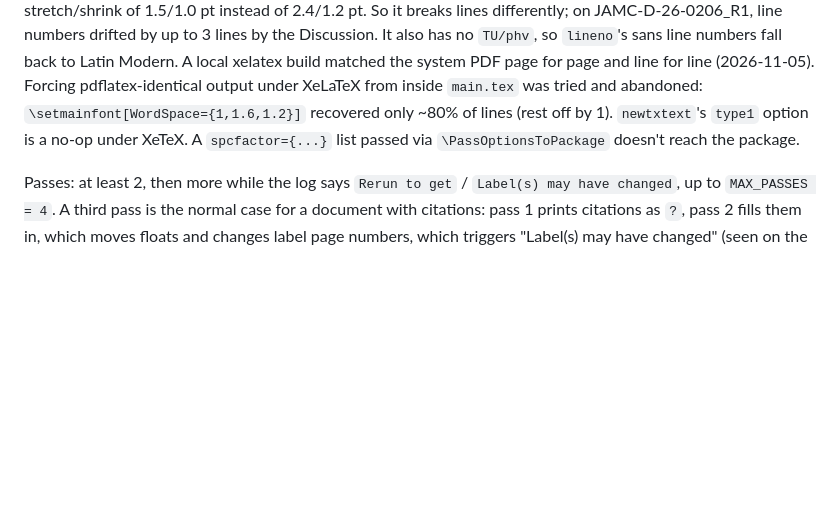
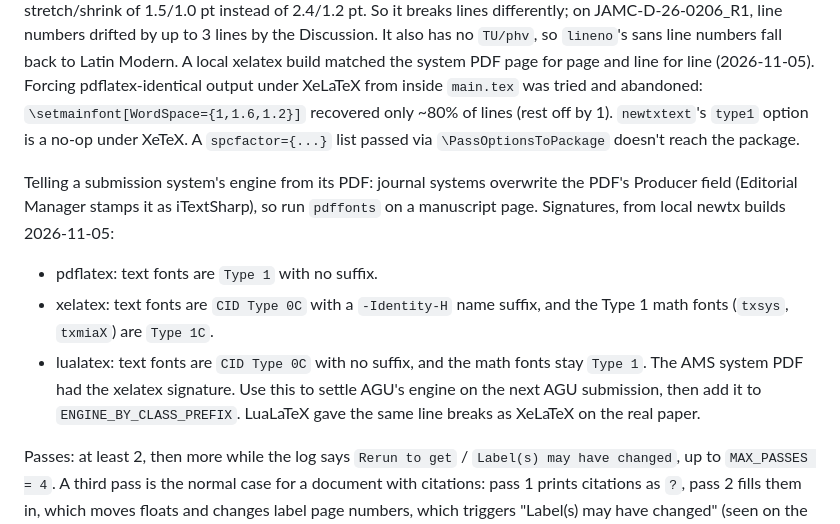
Before and after one commit to mktippett/tex-utility, a Markdown page: specs/extract_main_spec.md, the part around the change. Drawn GitHub-style; blank space fills up the shorter version.

Commit message:
extract_main spec: how to identify a submission system's TeX engine
pdffonts signatures for pdflatex / xelatex / lualatex builds, needed to
settle AGU's engine (open item) since journal systems overwrite the
PDF Producer field.

Co-Authored-By: Claude Opus 5.5 <noreply@anthropic.com>

```diff
--- a/specs/extract_main_spec.md
+++ b/specs/extract_main_spec.md
@@ -336,6 +336,19 @@ recovered only ~80% of lines (rest off by 1). `newtxtext`'s `type1` option is
 a no-op under XeTeX. A `spcfactor={...}` list passed via
 `\PassOptionsToPackage` doesn't reach the package.
 
+Telling a submission system's engine from its PDF: journal systems overwrite
+the PDF's Producer field (Editorial Manager stamps it as iTextSharp), so run
+`pdffonts` on a manuscript page. Signatures, from local newtx builds
+2026-11-05:
+- pdflatex: text fonts are `Type 1` with no suffix.
+- xelatex: text fonts are `CID Type 0C` with a `-Identity-H` name suffix, and
+  the Type 1 math fonts (`txsys`, `txmiaX`) are `Type 1C`.
+- lualatex: text fonts are `CID Type 0C` with no suffix, and the math fonts
+  stay `Type 1`.
+The AMS system PDF had the xelatex signature. Use this to settle AGU's engine
+on the next AGU submission, then add it to `ENGINE_BY_CLASS_PREFIX`. LuaLaTeX
+gave the same line breaks as XeLaTeX on the real paper.
+
 Passes: at least 2, then more while the log says `Rerun to get` / `Label(s)
 may have changed`, up to `MAX_PASSES = 4`. A third pass is the normal case
 for a document with citations: pass 1 prints citations as `?`, pass 2 fills
```
